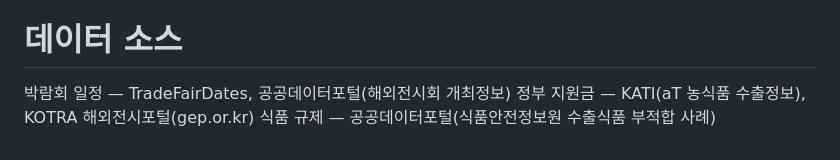
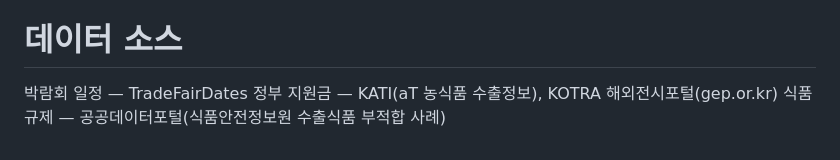
Before and after one commit to s2469639/SABUZAK, a Markdown page: readme.md, the part around the change. Drawn GitHub-style.

```diff
--- a/readme.md
+++ b/readme.md
@@ -94,6 +94,6 @@ sabuzak/
 └── run.py
 
 # 데이터 소스
-박람회 일정 — TradeFairDates, 공공데이터포털(해외전시회 개최정보)
+박람회 일정 — TradeFairDates
 정부 지원금 — KATI(aT 농식품 수출정보), KOTRA 해외전시포털(gep.or.kr)
 식품 규제 — 공공데이터포털(식품안전정보원 수출식품 부적합 사례)
```
